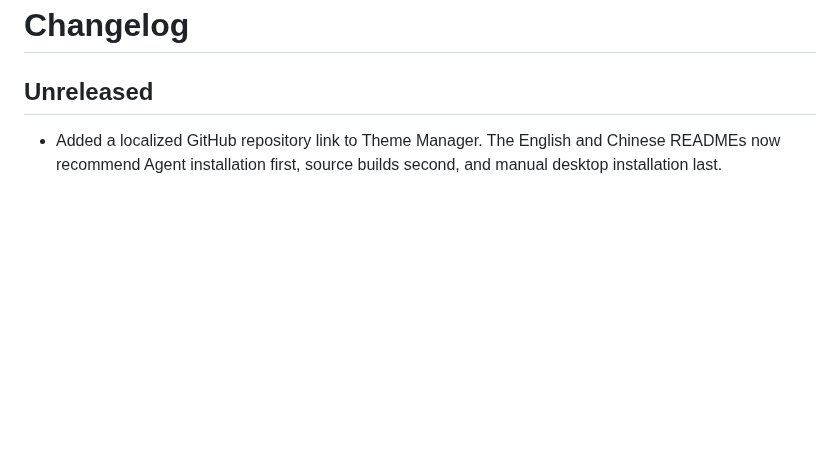
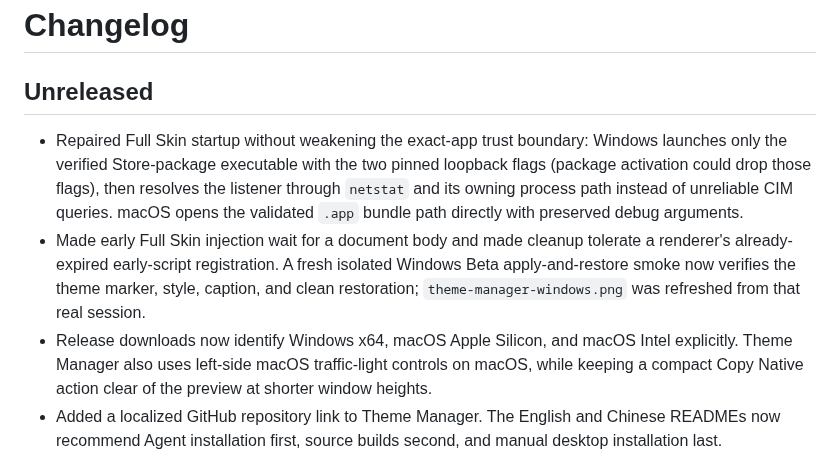
Before and after one commit to rwang23/awesome-codex-theme, a Markdown page: docs/CHANGELOG.md, the part around the change. Rendered like a GitHub page; blank space fills up the shorter version.

Commit message:
fix: make full skin apply reliably

```diff
--- a/docs/CHANGELOG.md
+++ b/docs/CHANGELOG.md
@@ -2,6 +2,21 @@
 
 ## Unreleased
 
+- Repaired Full Skin startup without weakening the exact-app trust boundary:
+  Windows launches only the verified Store-package executable with the two
+  pinned loopback flags (package activation could drop those flags), then
+  resolves the listener through `netstat` and its owning process path instead
+  of unreliable CIM queries. macOS opens the validated `.app` bundle path
+  directly with preserved debug arguments.
+- Made early Full Skin injection wait for a document body and made cleanup
+  tolerate a renderer's already-expired early-script registration. A fresh
+  isolated Windows Beta apply-and-restore smoke now verifies the theme marker,
+  style, caption, and clean restoration; `theme-manager-windows.png` was
+  refreshed from that real session.
+- Release downloads now identify Windows x64, macOS Apple Silicon, and macOS
+  Intel explicitly. Theme Manager also uses left-side macOS traffic-light
+  controls on macOS, while keeping a compact Copy Native action clear of the
+  preview at shorter window heights.
 - Added a localized GitHub repository link to Theme Manager. The English and
   Chinese READMEs now recommend Agent installation first, source builds second,
   and manual desktop installation last.
```
Also changed, not shown: docs/desktop-manager.md (+3 -1 lines), docs/assets/theme-manager-windows.png, 8 other files.
